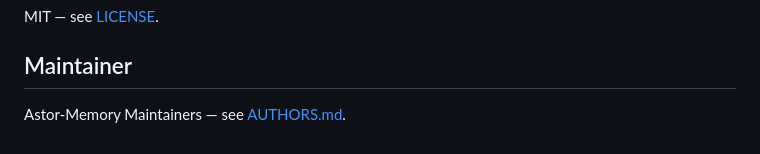
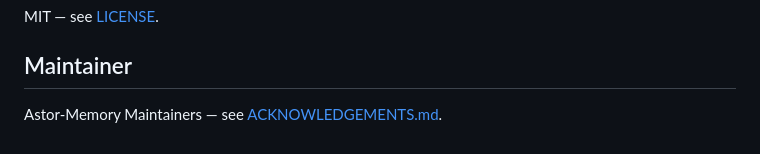
Before and after one commit to aoiete/Astor-Memory, a Markdown page: README.md, the part around one of its changes. GitHub-like rendering.

```diff
--- a/README.md
+++ b/README.md
@@ -384,4 +384,4 @@ MIT — see [LICENSE](LICENSE).
 
 ## Maintainer
 
-Astor-Memory Maintainers — see [AUTHORS.md](AUTHORS.md).
+Astor-Memory Maintainers — see [ACKNOWLEDGEMENTS.md](ACKNOWLEDGEMENTS.md).
```
Also changed, not shown: other parts of README.md (+1 -1 lines), README.zh-CN.md (+2 -2 lines).
